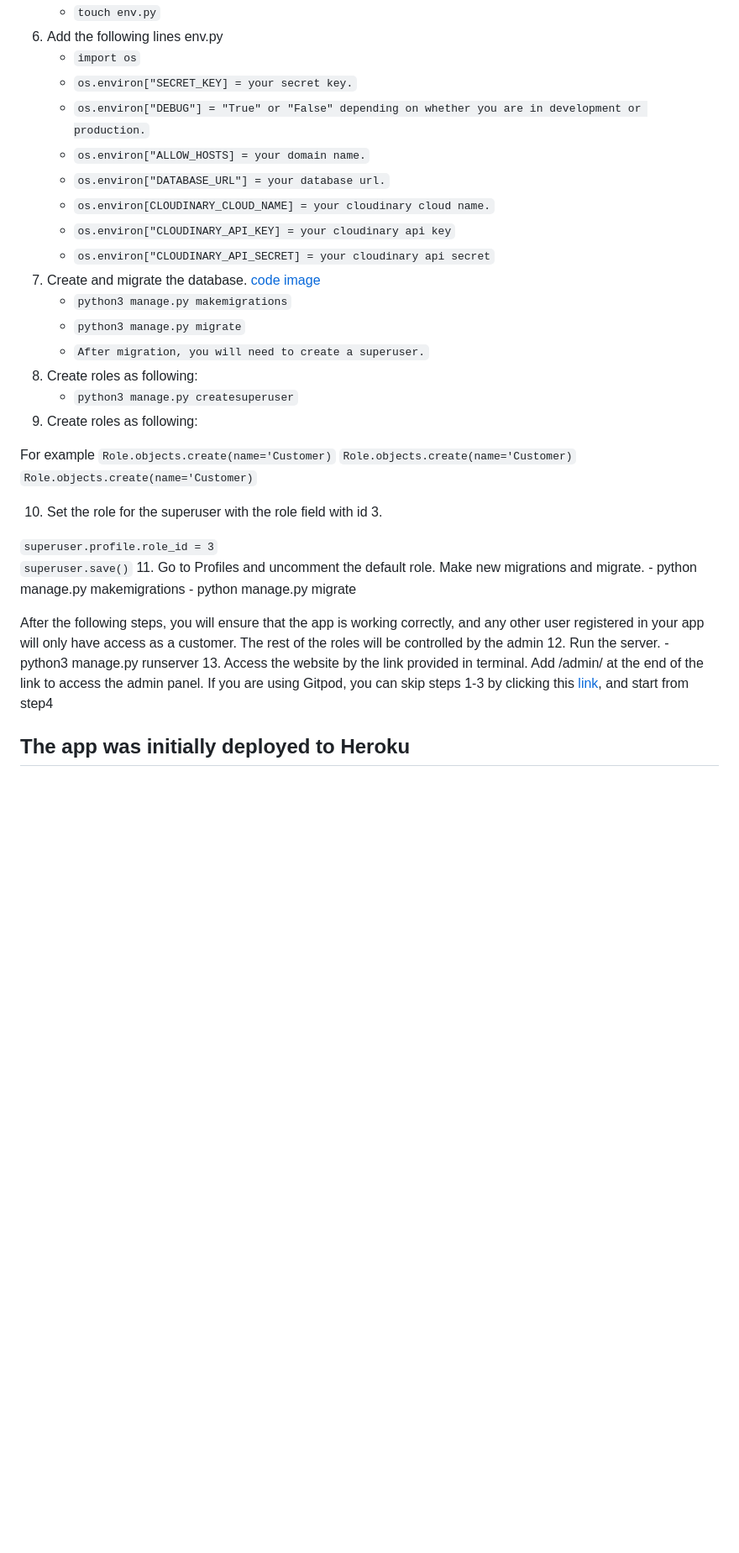
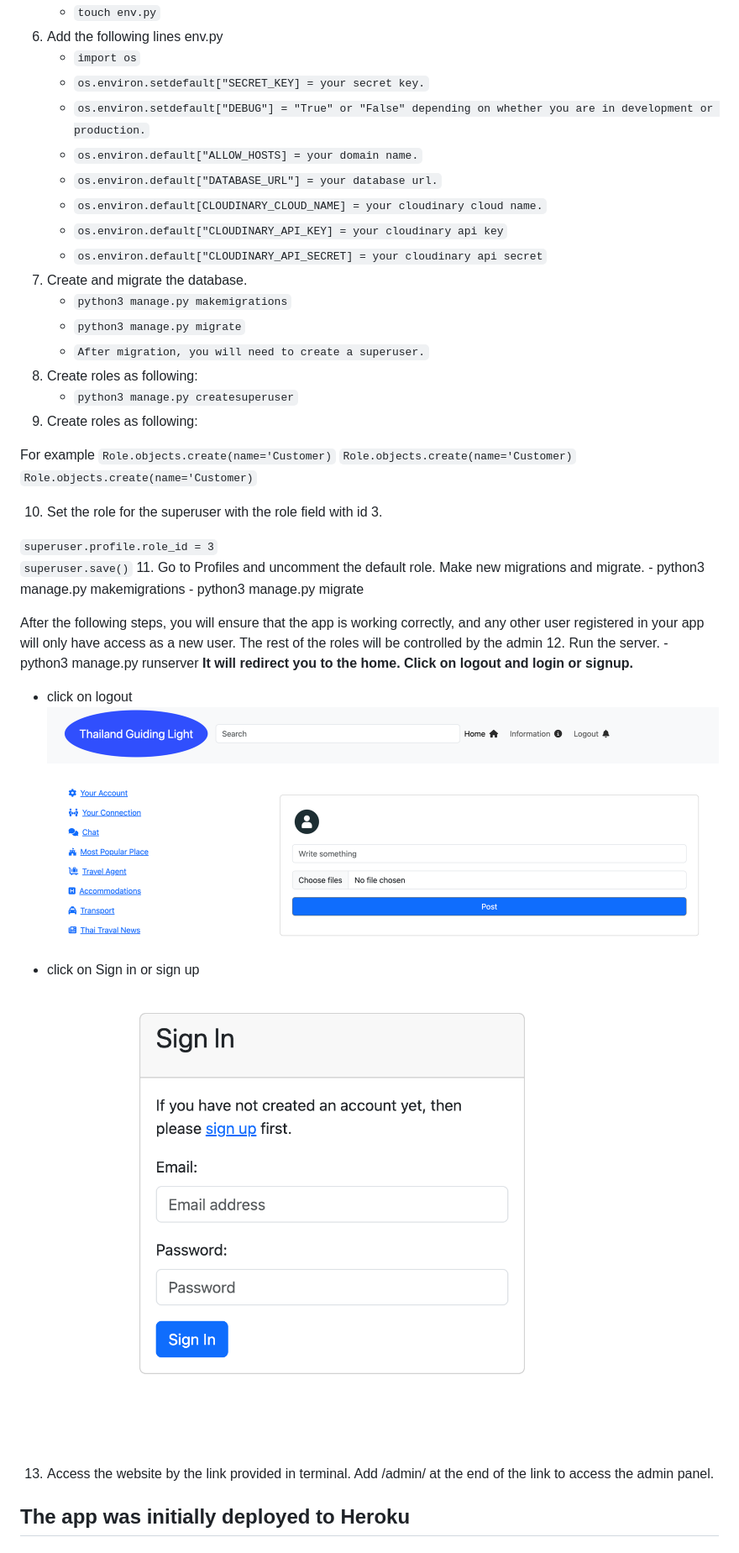
Before and after one commit to Kay13051976/Thailand-guiding-light-second, a Markdown page: DEPLOYMENT.md, the part around the change printed below. Shown: that part at 84% size. Rendered like a GitHub page; pictures changed too: documentation/Signin-in-image-deployment.png (added), documentation/header-new-user-deployment.png (added); blank space fills up the shorter version.

```diff
--- a/DEPLOYMENT.md
+++ b/DEPLOYMENT.md
@@ -17,15 +17,14 @@
      - `touch env.py`
 6. Add the following lines env.py
      - `import os`
-     - `os.environ["SECRET_KEY] = your secret key.`
-     - `os.environ["DEBUG"] = "True" or "False" depending on whether you are in development or production.`
-     - `os.environ["ALLOW_HOSTS] = your domain name.`
-     - `os.environ["DATABASE_URL"] = your database url.`
-     - `os.environ[CLOUDINARY_CLOUD_NAME] = your cloudinary cloud name.`
-     - `os.environ["CLOUDINARY_API_KEY] = your cloudinary api key`
-     - `os.environ["CLOUDINARY_API_SECRET] = your cloudinary api secret`
+     - `os.environ.setdefault["SECRET_KEY] = your secret key.`
+     - `os.environ.setdefault["DEBUG"] = "True" or "False" depending on whether you are in development or production.`
+     - `os.environ.default["ALLOW_HOSTS] = your domain name.`
+     - `os.environ.default["DATABASE_URL"] = your database url.`
+     - `os.environ.default[CLOUDINARY_CLOUD_NAME] = your cloudinary cloud name.`
+     - `os.environ.default["CLOUDINARY_API_KEY] = your cloudinary api key`
+     - `os.environ.default["CLOUDINARY_API_SECRET] = your cloudinary api secret`
 7. Create and migrate the database.
-[code image]()
      - `python3 manage.py makemigrations`
      - `python3 manage.py migrate`
      - `After migration, you will need to create a superuser.`
@@ -43,13 +42,20 @@ For example
   `superuser.profile.role_id = 3`
   `superuser.save()`
 11. Go to Profiles and uncomment the default role. Make new migrations and migrate.
-     - python manage.py makemigrations
-     - python manage.py migrate
+     - python3 manage.py makemigrations
+     - python3 manage.py migrate
 
-After the following steps, you will ensure that the app is working correctly, and any other user registered in your app will only have access as a customer. The rest of the roles will be controlled by the admin
+After the following steps, you will ensure that the app is working correctly, and any other user registered in your app will only have access as a new user. The rest of the roles will be controlled by the admin
 12. Run the server.
      - python3 manage.py runserver
-13. Access the website by the link provided in terminal. Add /admin/ at the end of the link to access the admin panel. If you are using Gitpod, you can skip steps 1-3 by clicking this [link](), and start from step4
+     **It will redirect you to the home. Click on logout and login or signup.**
+- click on logout
+        ![Header new user](documentation/header-new-user-deployment.png)
+
+- click on Sign in or sign up
+        ![Sign in page](documentation/Signin-in-image-deployment.png)
+
+13. Access the website by the link provided in terminal. Add /admin/ at the end of the link to access the admin panel.
 
 ## The app was initially deployed to Heroku
 ### Heroku Deployment
```
Also changed, not shown: other parts of DEPLOYMENT.md (+1 -2 lines), README.md (+2 -0 lines), documentation/update-doctype-base-html.png (added), documentation/update-doctype-login-html.png (added).
